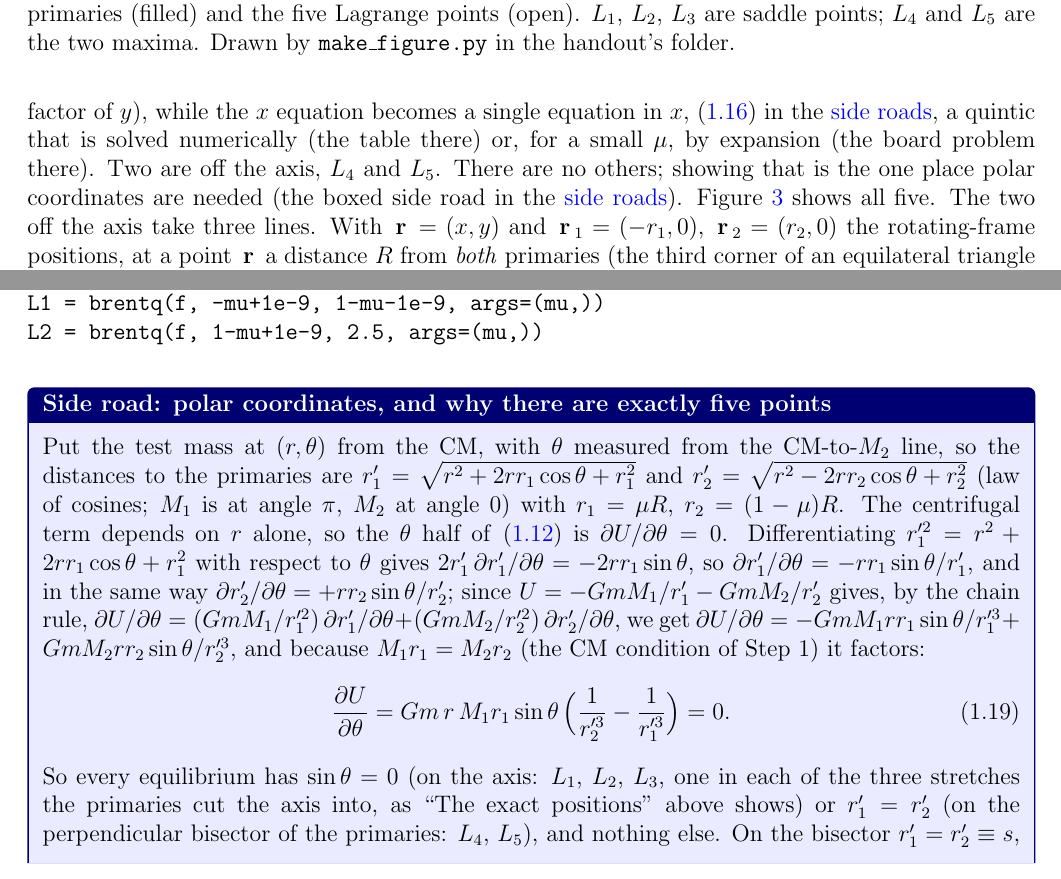
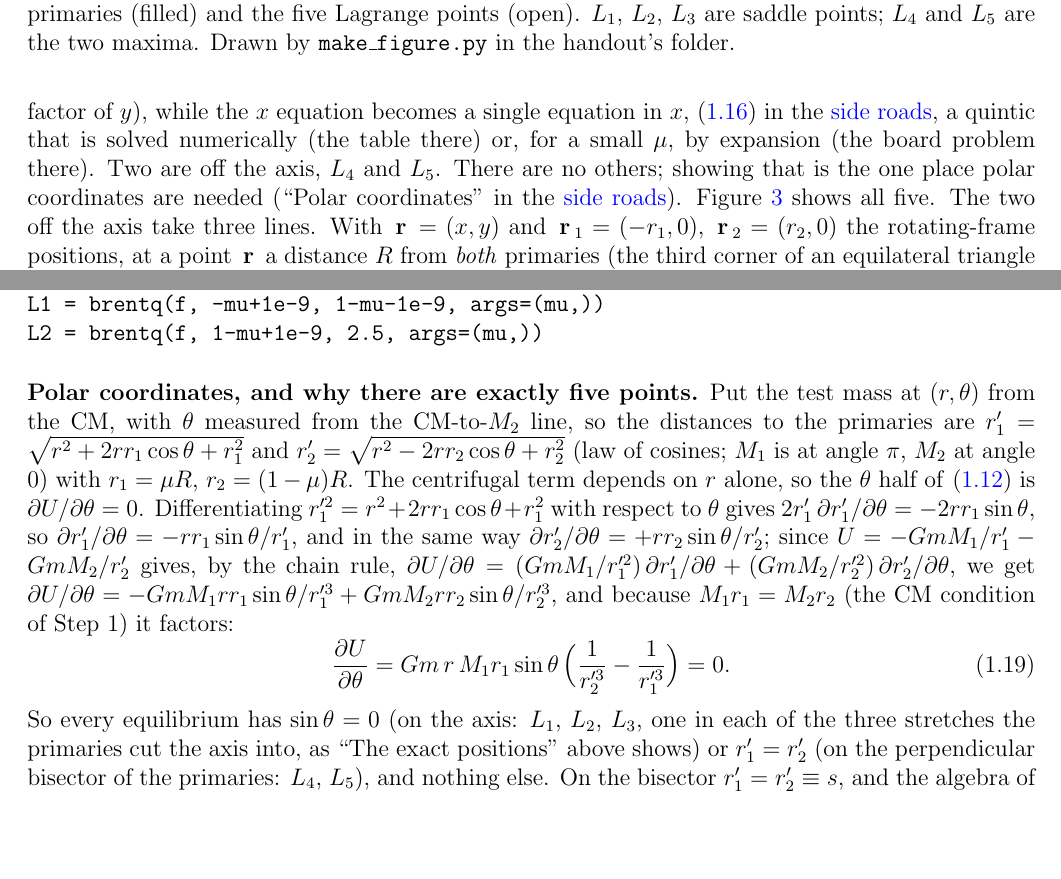
Before and after one commit to mglerner/ClassicalMechanics, a LaTeX document (Lagrangian/AstroLagrangeHandout/AstroLagrange.tex): two parts of pages 8 and 11 of 20, joined at a grey line, cut so that both start at the same text, the shorter picture padded with empty space. Compiled offline with pdfLaTeX.

Commit message:
AstroLagrange side roads: the polar-coordinates argument is a bold-headed paragraph like the others, not a box; pointers say 'Polar coordinates' in the side roads (Michael, 2026-11-05)
Co-Authored-By: Claude Fable 5.1 <noreply@anthropic.com>

```diff
--- a/Lagrangian/AstroLagrangeHandout/AstroLagrange.tex
+++ b/Lagrangian/AstroLagrangeHandout/AstroLagrange.tex
@@ -480,7 +480,7 @@ $y$ equation holds by itself (every term in it carries a factor of $y$), while t
 becomes a single equation in $x$, \eqref{eq:axis} in the \sideroads{}, a quintic that is solved
 numerically (the table there) or, for a small $\mu$, by expansion (the board problem there). Two
 are off the axis, $L_4$ and $L_5$. There are no others; showing that is the one place polar
-coordinates are needed (the boxed side road in the \sideroads{}). Figure~\ref{fig:fivepoints} shows all
+coordinates are needed (``Polar coordinates'' in the \sideroads{}). Figure~\ref{fig:fivepoints} shows all
 five. The two off the axis take three lines. With $\vr = (x, y)$ and $\vr_1 = (-r_1, 0)$, $\vr_2 = (r_2, 0)$ the rotating-frame positions, at a
 point $\vr$ a distance $R$ from \emph{both} primaries (the third corner
 of an equilateral triangle on $M_1M_2$), each primary pulls with magnitude $GM_i/R^2$ along the
@@ -683,10 +683,7 @@ L2 = brentq(f, 1-mu+1e-9, 2.5, args=(mu,))
 
 \medskip
 
-\begin{tcolorbox}[enhanced,breakable,colback=blue!8,colframe=blue!45!black,boxrule=0.8pt,
-    left=4pt,right=4pt,top=4pt,bottom=4pt,fonttitle=\bfseries,
-    title={Side road: polar coordinates, and why there are exactly five points}]
-Put the
+\noindent\textbf{Polar coordinates, and why there are exactly five points.} Put the
 test mass at $(r, \theta)$ from the CM, with $\theta$ measured from the CM-to-$M_2$ line, so the
 distances to the primaries are $r_1' = \sqrt{r^2 + 2 r r_1\cos\theta + r_1^2}$ and
 $r_2' = \sqrt{r^2 - 2 r r_2\cos\theta + r_2^2}$ (law of cosines; $M_1$ is at angle $\pi$, $M_2$ at
```
Also changed, not shown: Lagrangian/AstroLagrangeHandout/AstroLagrange (student).pdf, Lagrangian/AstroLagrangeHandout/AstroLagrange.pdf, Lagrangian/AstroLagrangeHandout/AstroLagrange.tex (5 more changed lines).
